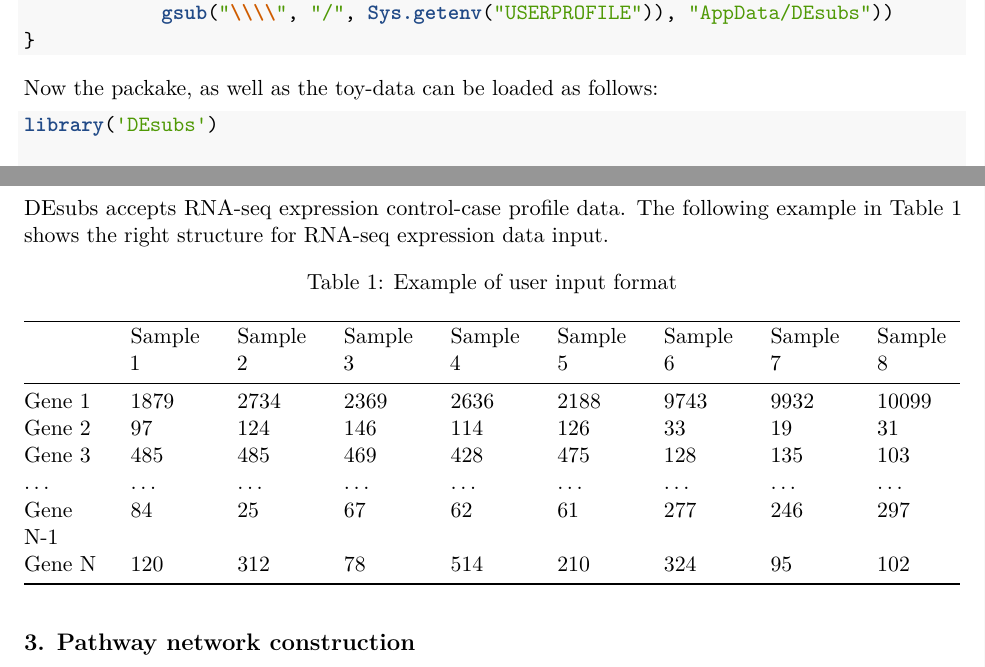
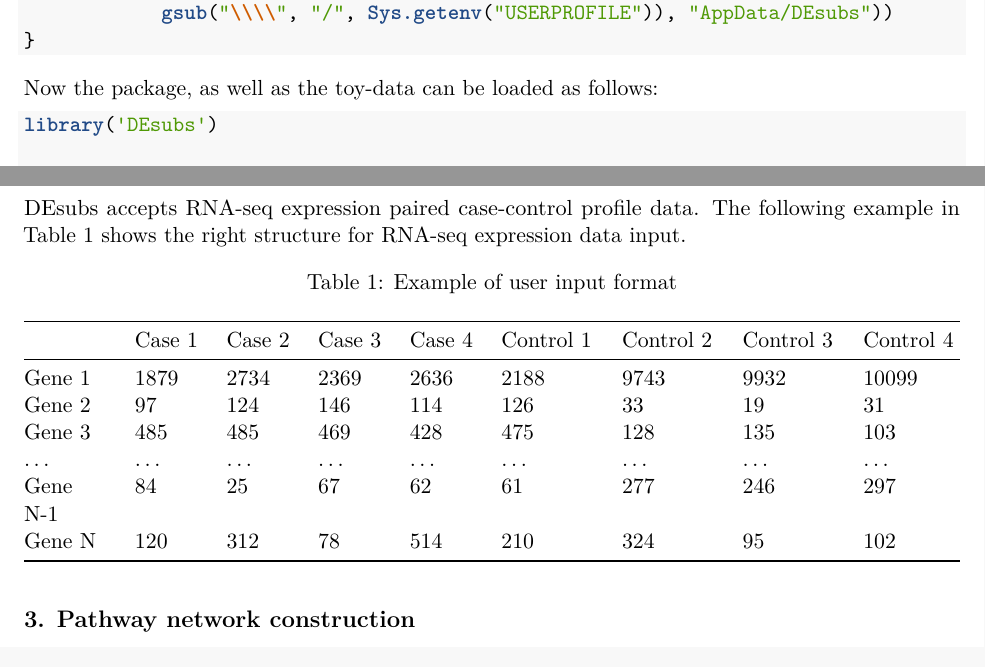
Before and after one commit to bioc/DEsubs, an R Markdown document (vignettes/DEsubs.Rmd): two parts of pages 1 and 3 of 15, joined at a grey line, cut so that both start at the same text. Rendered offline with R 4.5, knitr and Pandoc, then LaTeX, with nearby package versions; some code elsewhere in the file could not run offline.

Commit message:
Update in User Guide/User Input.
git-svn-id: file:///home/git/hedgehog.fhcrc.org/bioconductor/trunk/madman/Rpacks/DEsubs@123204 bc3139a8-67e5-0310-9ffc-ced21a209358

````diff
--- a/vignettes/DEsubs.Rmd
+++ b/vignettes/DEsubs.Rmd
@@ -58,7 +58,7 @@
 }
 ```
 
-Now the packake, as well as the toy-data can be loaded as follows:
+Now the package, as well as the toy-data can be loaded as follows:
 
 ```{r eval=FALSE, echo=TRUE}
 library('DEsubs')
@@ -88,7 +88,7 @@ load(system.file('extdata', 'data.RData', package='DEsubs'))
 \newpage
 
 ## 2. User Input
-DEsubs accepts RNA-seq expression control-case profile data. The following
+DEsubs accepts RNA-seq expression paired case-control profile data. The following
 example in Table 1 shows the right structure for RNA-seq expression data input.
 
 
@@ -103,7 +103,7 @@ data <- c(    1879, 2734, 2369, 2636, 2188, 9743, 9932, 10099,
 data <- matrix(data, nrow=6, ncol=8, byrow=TRUE)
 
 rownames(data) <- c(paste0('Gene ', 1:3), '...',  'Gene N-1', 'Gene N')
-colnames(data) <- paste0('Sample ', 1:8)
+colnames(data) <- c(paste0('Case ', 1:4), paste0('Control ', 1:4))
 
 kable( data,
     caption = 'Example of user input format' )
````
Also changed, not shown: 2 other files.
